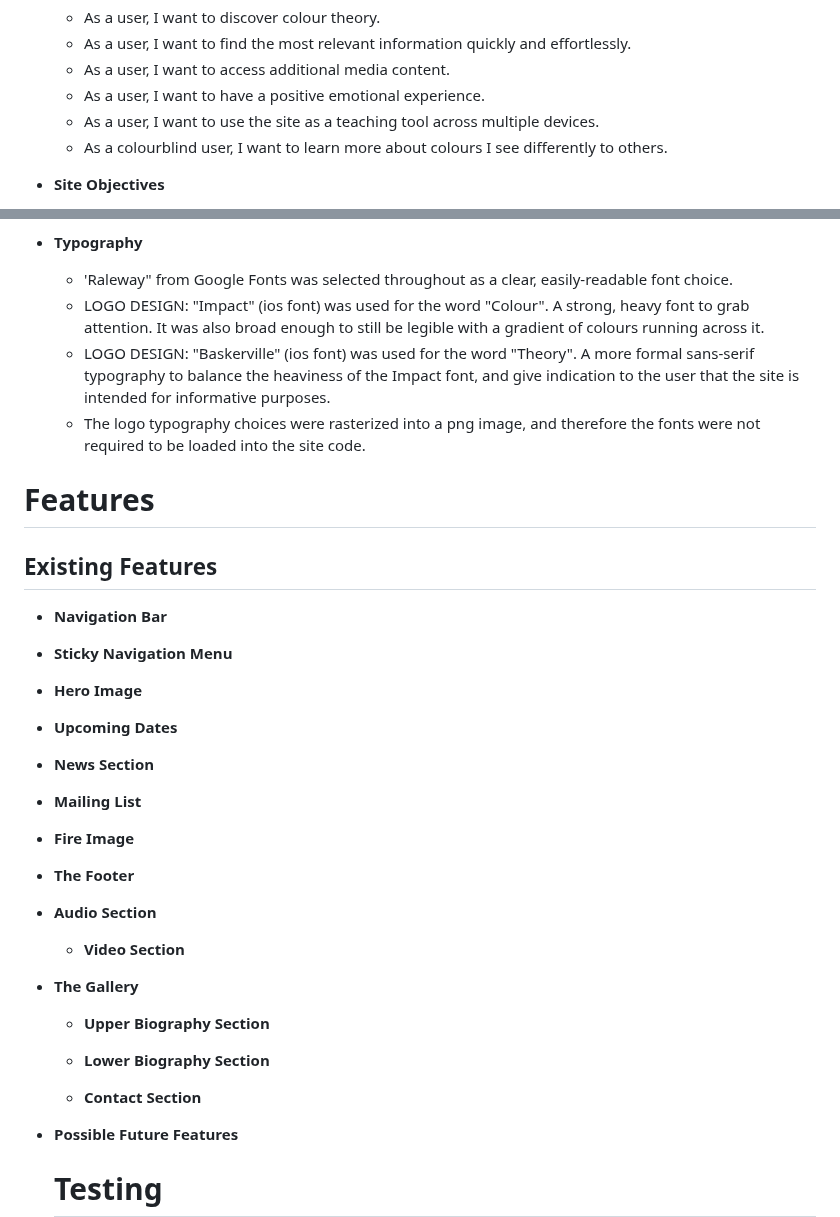
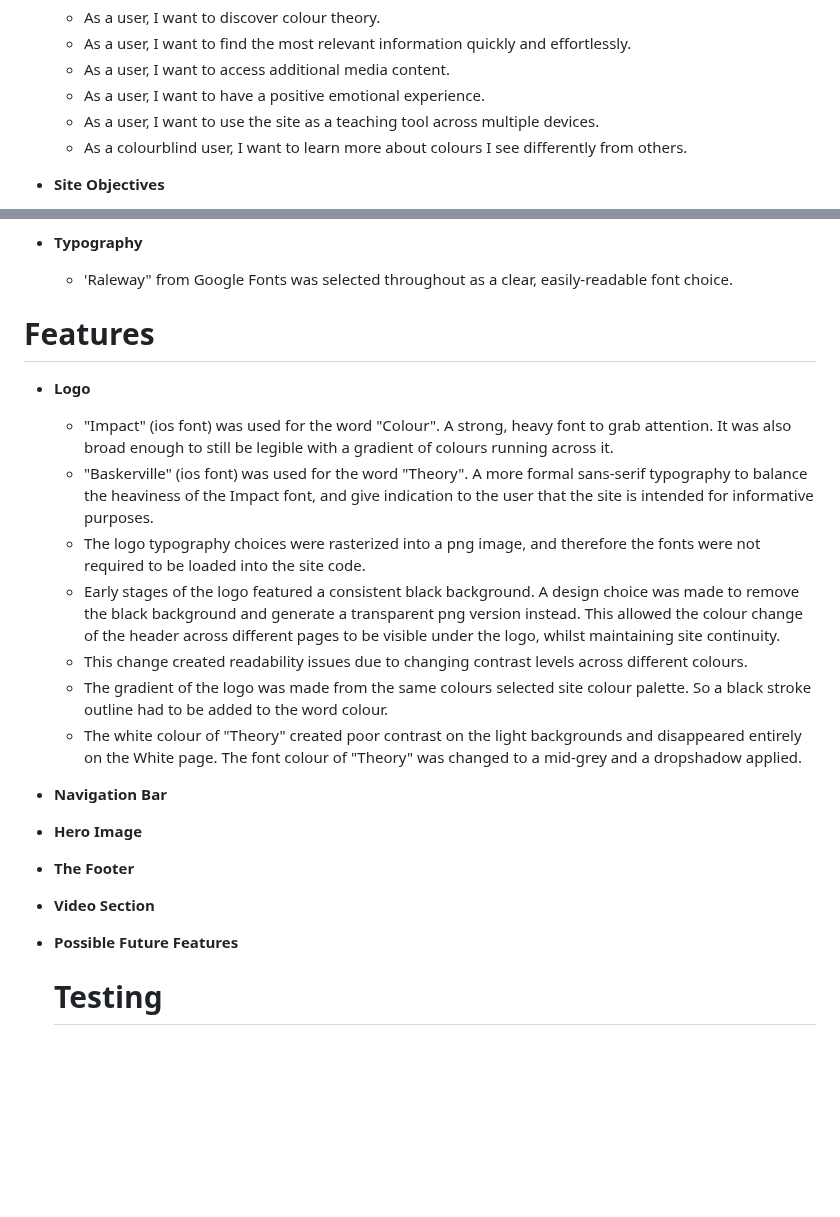
Before and after one commit to Claire-Fisher/colour-theory-ms1, a Markdown page: README.md, 2 parts joined by grey strips. Rendered like a GitHub page; blank space fills up the shorter version.

Commit message:
feat: adds logo content to features section

```diff
--- a/README.md
+++ b/README.md
@@ -40,7 +40,7 @@ Designed as a teaching tool, the site will introduce the user to the basics of c
   - As a user, I want to access additional media content.
   - As a user, I want to have a positive emotional experience.
   - As a user, I want to use the site as a teaching tool across multiple devices.
-  - As a colourblind user, I want to learn more about colours I see differently to others.
+  - As a colourblind user, I want to learn more about colours I see differently from others.
 
 - **Site Objectives**
 
@@ -86,41 +86,26 @@ Designed as a teaching tool, the site will introduce the user to the basics of c
 - **Typography**
 
   - 'Raleway" from Google Fonts was selected throughout as a clear, easily-readable font choice.
-  - LOGO DESIGN: "Impact" (ios font) was used for the word "Colour". A strong, heavy font to grab attention. It was also broad enough to still be legible with a gradient of colours running across it.
-  - LOGO DESIGN: "Baskerville" (ios font) was used for the word "Theory". A more formal sans-serif typography to balance the heaviness of the Impact font, and give indication to the user that the site is intended for informative purposes.
-  - The logo typography choices were rasterized into a png image, and therefore the fonts were not required to be loaded into the site code.
 
 # Features
 
-## Existing Features
+- **Logo**
+
+  - "Impact" (ios font) was used for the word "Colour". A strong, heavy font to grab attention. It was also broad enough to still be legible with a gradient of colours running across it.
+  - "Baskerville" (ios font) was used for the word "Theory". A more formal sans-serif typography to balance the heaviness of the Impact font, and give indication to the user that the site is intended for informative purposes.
+  - The logo typography choices were rasterized into a png image, and therefore the fonts were not required to be loaded into the site code.
+  - Early stages of the logo featured a consistent black background. A design choice was made to remove the black background and generate a transparent png version instead. This allowed the colour change of the header across different pages to be visible under the logo, whilst maintaining site continuity.
+  - This change created readability issues due to changing contrast levels across different colours.
+  - The gradient of the logo was made from the same colours selected site colour palette. So a black stroke outline had to be added to the word colour.
+  - The white colour of "Theory" created poor contrast on the light backgrounds and disappeared entirely on the White page. The font colour of "Theory" was changed to a mid-grey and a dropshadow applied.
 
 - **Navigation Bar**
 
-- **Sticky Navigation Menu**
-
 - **Hero Image**
-
-- **Upcoming Dates**
-
-- **News Section**
-
-- **Mailing List**
-
-- **Fire Image**
 
 - **The Footer**
 
-- **Audio Section**
-
-  - **Video Section**
-
-- **The Gallery**
-
-  - **Upper Biography Section**
-
-  - **Lower Biography Section**
-
-  - **Contact Section**
+- **Video Section**
 
 - **Possible Future Features**
 
```
